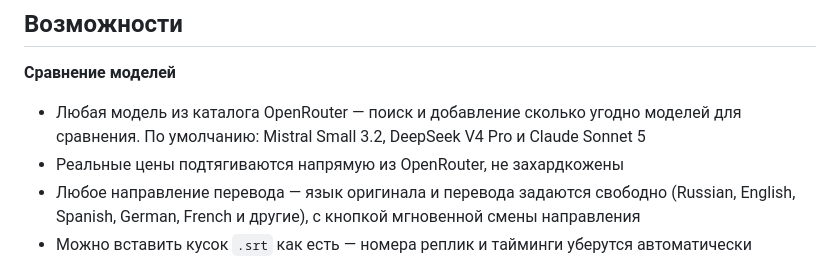
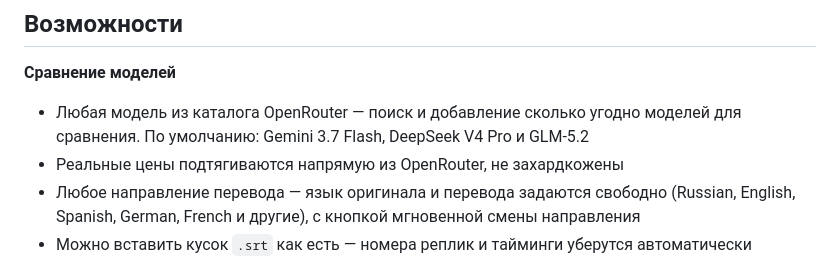
Before and after one commit to l3gatee/subtest-bench, a Markdown page: README.md, the part around the change. Drawn GitHub-style.

```diff
--- a/README.md
+++ b/README.md
@@ -18,7 +18,7 @@
 ## Возможности
 
 **Сравнение моделей**
-- Любая модель из каталога OpenRouter — поиск и добавление сколько угодно моделей для сравнения. По умолчанию: Mistral Small 3.2, DeepSeek V4 Pro и Claude Sonnet 5
+- Любая модель из каталога OpenRouter — поиск и добавление сколько угодно моделей для сравнения. По умолчанию: Gemini 3.7 Flash, DeepSeek V4 Pro и GLM-5.2
 - Реальные цены подтягиваются напрямую из OpenRouter, не захардкожены
 - Любое направление перевода — язык оригинала и перевода задаются свободно (Russian, English, Spanish, German, French и другие), с кнопкой мгновенной смены направления
 - Можно вставить кусок `.srt` как есть — номера реплик и тайминги уберутся автоматически
```
